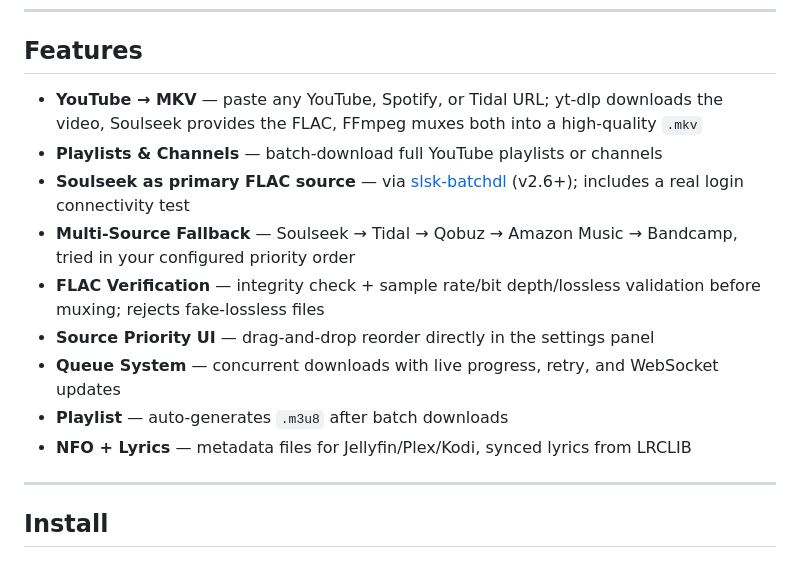
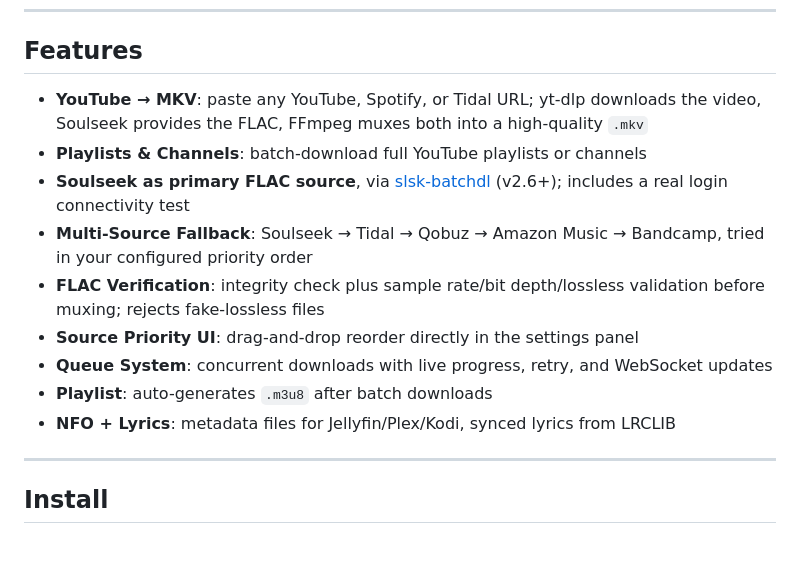
Before and after one commit to kushiemoon-dev/YouFLAC, a Markdown page: README.md, the part around one of its changes. Drawn GitHub-style.

Commit message:
docs: README wording pass

```diff
--- a/README.md
+++ b/README.md
@@ -47,15 +47,15 @@ Every FLAC is verified for integrity and quality (sample rate, bit depth, true-l
 
 ## Features
 
-- **YouTube → MKV** — paste any YouTube, Spotify, or Tidal URL; yt-dlp downloads the video, Soulseek provides the FLAC, FFmpeg muxes both into a high-quality `.mkv`
-- **Playlists & Channels** — batch-download full YouTube playlists or channels
-- **Soulseek as primary FLAC source** — via [slsk-batchdl](https://github.com/fiso64/slsk-batchdl) (v2.6+); includes a real login connectivity test
-- **Multi-Source Fallback** — Soulseek → Tidal → Qobuz → Amazon Music → Bandcamp, tried in your configured priority order
-- **FLAC Verification** — integrity check + sample rate/bit depth/lossless validation before muxing; rejects fake-lossless files
-- **Source Priority UI** — drag-and-drop reorder directly in the settings panel
-- **Queue System** — concurrent downloads with live progress, retry, and WebSocket updates
-- **Playlist** — auto-generates `.m3u8` after batch downloads
-- **NFO + Lyrics** — metadata files for Jellyfin/Plex/Kodi, synced lyrics from LRCLIB
+- **YouTube → MKV**: paste any YouTube, Spotify, or Tidal URL; yt-dlp downloads the video, Soulseek provides the FLAC, FFmpeg muxes both into a high-quality `.mkv`
+- **Playlists & Channels**: batch-download full YouTube playlists or channels
+- **Soulseek as primary FLAC source**, via [slsk-batchdl](https://github.com/fiso64/slsk-batchdl) (v2.6+); includes a real login connectivity test
+- **Multi-Source Fallback**: Soulseek → Tidal → Qobuz → Amazon Music → Bandcamp, tried in your configured priority order
+- **FLAC Verification**: integrity check plus sample rate/bit depth/lossless validation before muxing; rejects fake-lossless files
+- **Source Priority UI**: drag-and-drop reorder directly in the settings panel
+- **Queue System**: concurrent downloads with live progress, retry, and WebSocket updates
+- **Playlist**: auto-generates `.m3u8` after batch downloads
+- **NFO + Lyrics**: metadata files for Jellyfin/Plex/Kodi, synced lyrics from LRCLIB
 
 ---
 
```
Also changed, not shown: other parts of README.md (+7 -7 lines).
